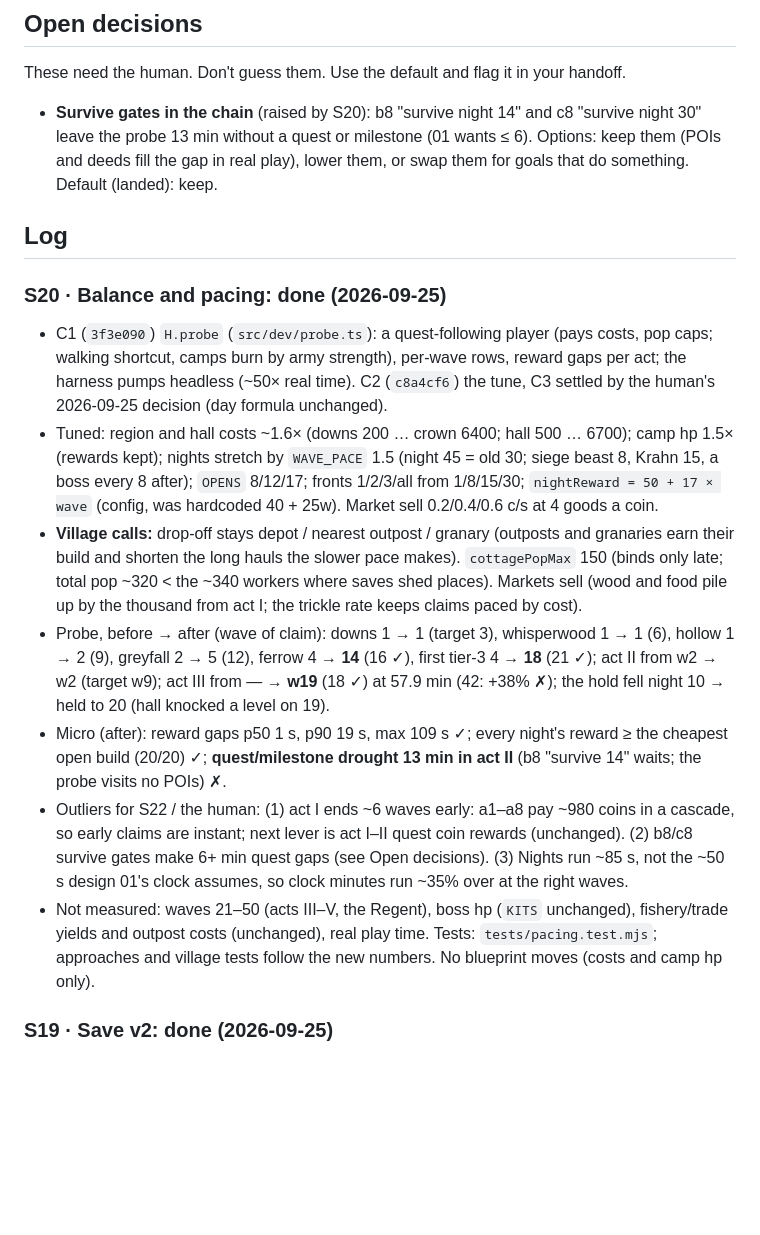
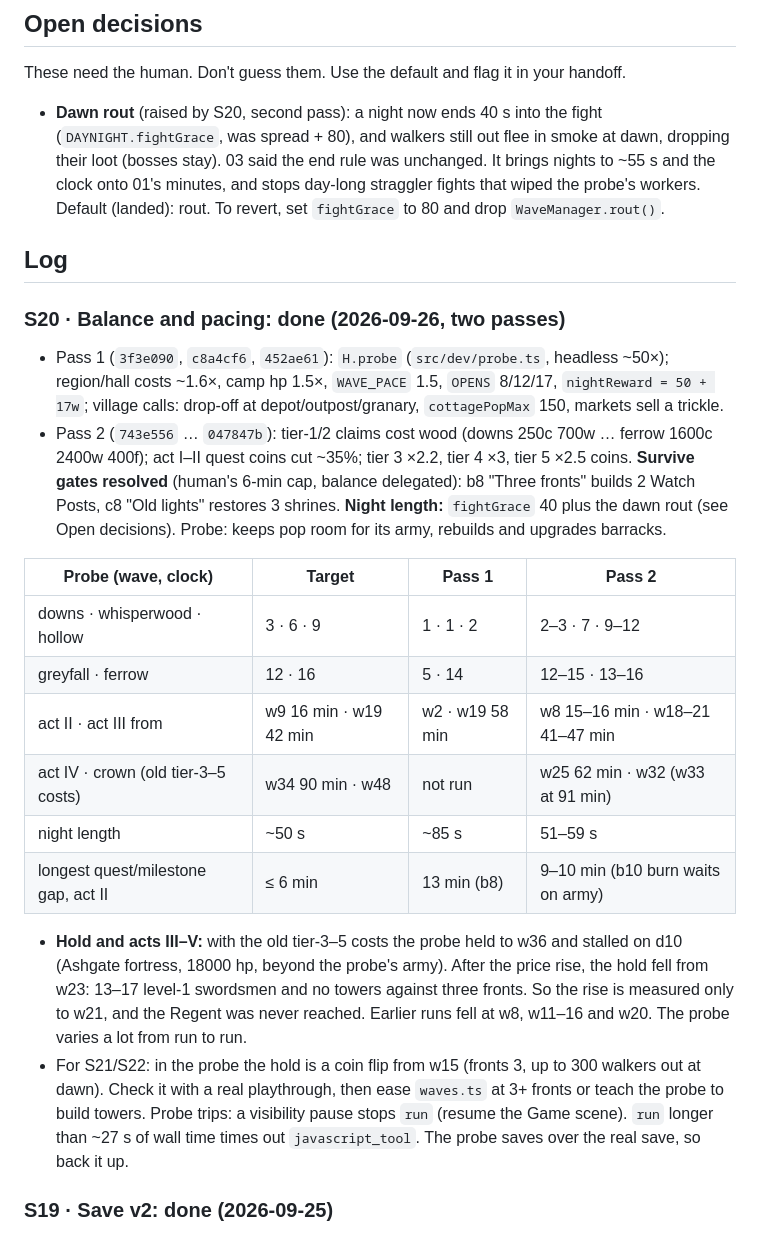
Before and after one commit to MarwanMoh11/emberhold, a Markdown page: docs/world/STATUS.md, the part around the change. GitHub-like rendering; blank space fills up the shorter version.

Commit message:
Close S20's second pass in the ledger: gates gone, nights on the clock
The second pass met most of its early targets and resolved the survive
gates, but it could not carry the probe to the Regent. The ledger says
what held, what fell and why, so S21 and S22 start from the numbers.

- STATUS: the S20 entry now covers both passes and has a table against
  the targets; "Survive gates" left Open decisions (resolved in the
  log); new open decision: the dawn rout
- design 03: the night's end rule as landed (fightGrace, dawn rout)

Co-Authored-By: Claude Opus 5.5 <noreply@anthropic.com>

```diff
--- a/docs/world/STATUS.md
+++ b/docs/world/STATUS.md
@@ -22,18 +22,25 @@ These bind every session. Add a line when one is made, with the date and who dec
 
 These need the human. Don't guess them. Use the default and flag it in your handoff.
 
-- **Survive gates in the chain** (raised by S20): b8 "survive night 14" and c8 "survive night 30" leave the probe 13 min without a quest or milestone (01 wants ≤ 6). Options: keep them (POIs and deeds fill the gap in real play), lower them, or swap them for goals that do something. Default (landed): keep.
+- **Dawn rout** (raised by S20, second pass): a night now ends 40 s into the fight (`DAYNIGHT.fightGrace`, was spread + 80), and walkers still out flee in smoke at dawn, dropping their loot (bosses stay). 03 said the end rule was unchanged. It brings nights to ~55 s and the clock onto 01's minutes, and stops day-long straggler fights that wiped the probe's workers. Default (landed): rout. To revert, set `fightGrace` to 80 and drop `WaveManager.rout()`.
 
 ## Log
 
-### S20 · Balance and pacing: done (2026-09-25)
-- C1 (`3f3e090`) `H.probe` (`src/dev/probe.ts`): a quest-following player (pays costs, pop caps; walking shortcut, camps burn by army strength), per-wave rows, reward gaps per act; the harness pumps headless (~50× real time). C2 (`c8a4cf6`) the tune, C3 settled by the human's 2026-09-25 decision (day formula unchanged).
-- Tuned: region and hall costs ~1.6× (downs 200 … crown 6400; hall 500 … 6700); camp hp 1.5× (rewards kept); nights stretch by `WAVE_PACE` 1.5 (night 45 = old 30; siege beast 8, Krahn 15, a boss every 8 after); `OPENS` 8/12/17; fronts 1/2/3/all from 1/8/15/30; `nightReward = 50 + 17 × wave` (config, was hardcoded 40 + 25w). Market sell 0.2/0.4/0.6 c/s at 4 goods a coin.
-- **Village calls:** drop-off stays depot / nearest outpost / granary (outposts and granaries earn their build and shorten the long hauls the slower pace makes). `cottagePopMax` 150 (binds only late; total pop ~320 < the ~340 workers where saves shed places). Markets sell (wood and food pile up by the thousand from act I; the trickle rate keeps claims paced by cost).
-- Probe, before → after (wave of claim): downs 1 → 1 (target 3), whisperwood 1 → 1 (6), hollow 1 → 2 (9), greyfall 2 → 5 (12), ferrow 4 → **14** (16 ✓), first tier-3 4 → **18** (21 ✓); act II from w2 → w2 (target w9); act III from — → **w19** (18 ✓) at 57.9 min (42: +38% ✗); the hold fell night 10 → held to 20 (hall knocked a level on 19).
-- Micro (after): reward gaps p50 1 s, p90 19 s, max 109 s ✓; every night's reward ≥ the cheapest open build (20/20) ✓; **quest/milestone drought 13 min in act II** (b8 "survive 14" waits; the probe visits no POIs) ✗.
-- Outliers for S22 / the human: (1) act I ends ~6 waves early: a1–a8 pay ~980 coins in a cascade, so early claims are instant; next lever is act I–II quest coin rewards (unchanged). (2) b8/c8 survive gates make 6+ min quest gaps (see Open decisions). (3) Nights run ~85 s, not the ~50 s design 01's clock assumes, so clock minutes run ~35% over at the right waves.
-- Not measured: waves 21–50 (acts III–V, the Regent), boss hp (`KITS` unchanged), fishery/trade yields and outpost costs (unchanged), real play time. Tests: `tests/pacing.test.mjs`; approaches and village tests follow the new numbers. No blueprint moves (costs and camp hp only).
+### S20 · Balance and pacing: done (2026-09-26, two passes)
+- Pass 1 (`3f3e090`, `c8a4cf6`, `452ae61`): `H.probe` (`src/dev/probe.ts`, headless ~50×); region/hall costs ~1.6×, camp hp 1.5×, `WAVE_PACE` 1.5, `OPENS` 8/12/17, `nightReward = 50 + 17w`; village calls: drop-off at depot/outpost/granary, `cottagePopMax` 150, markets sell a trickle.
+- Pass 2 (`743e556` … `047847b`): tier-1/2 claims cost wood (downs 250c 700w … ferrow 1600c 2400w 400f); act I–II quest coins cut ~35%; tier 3 ×2.2, tier 4 ×3, tier 5 ×2.5 coins. **Survive gates resolved** (human's 6-min cap, balance delegated): b8 "Three fronts" builds 2 Watch Posts, c8 "Old lights" restores 3 shrines. **Night length:** `fightGrace` 40 plus the dawn rout (see Open decisions). Probe: keeps pop room for its army, rebuilds and upgrades barracks.
+
+| Probe (wave, clock) | Target | Pass 1 | Pass 2 |
+|---|---|---|---|
+| downs · whisperwood · hollow | 3 · 6 · 9 | 1 · 1 · 2 | 2–3 · 7 · 9–12 |
+| greyfall · ferrow | 12 · 16 | 5 · 14 | 12–15 · 13–16 |
+| act II · act III from | w9 16 min · w19 42 min | w2 · w19 58 min | w8 15–16 min · w18–21 41–47 min |
+| act IV · crown (old tier-3–5 costs) | w34 90 min · w48 | not run | w25 62 min · w32 (w33 at 91 min) |
+| night length | ~50 s | ~85 s | 51–59 s |
+| longest quest/milestone gap, act II | ≤ 6 min | 13 min (b8) | 9–10 min (b10 burn waits on army) |
+
+- **Hold and acts III–V:** with the old tier-3–5 costs the probe held to w36 and stalled on d10 (Ashgate fortress, 18000 hp, beyond the probe's army). After the price rise, the hold fell from w23: 13–17 level-1 swordsmen and no towers against three fronts. So the rise is measured only to w21, and the Regent was never reached. Earlier runs fell at w8, w11–16 and w20. The probe varies a lot from run to run.
+- For S21/S22: in the probe the hold is a coin flip from w15 (fronts 3, up to 300 walkers out at dawn). Check it with a real playthrough, then ease `waves.ts` at 3+ fronts or teach the probe to build towers. Probe trips: a visibility pause stops `run` (resume the Game scene). `run` longer than ~27 s of wall time times out `javascript_tool`. The probe saves over the real save, so back it up.
 
 ### S19 · Save v2: done (2026-09-25)
 - C1 (`6765c87`) schema, limits, tests; C2 (`21636cb`) Beta 1 on the title, docs. **Implemented the decision: v1 let go** (no migration, charter, chest or old frontier; the card's C2 dropped). v1 keys are never read, written or deleted; a test holds it.
```
Also changed, not shown: 1 other file.
